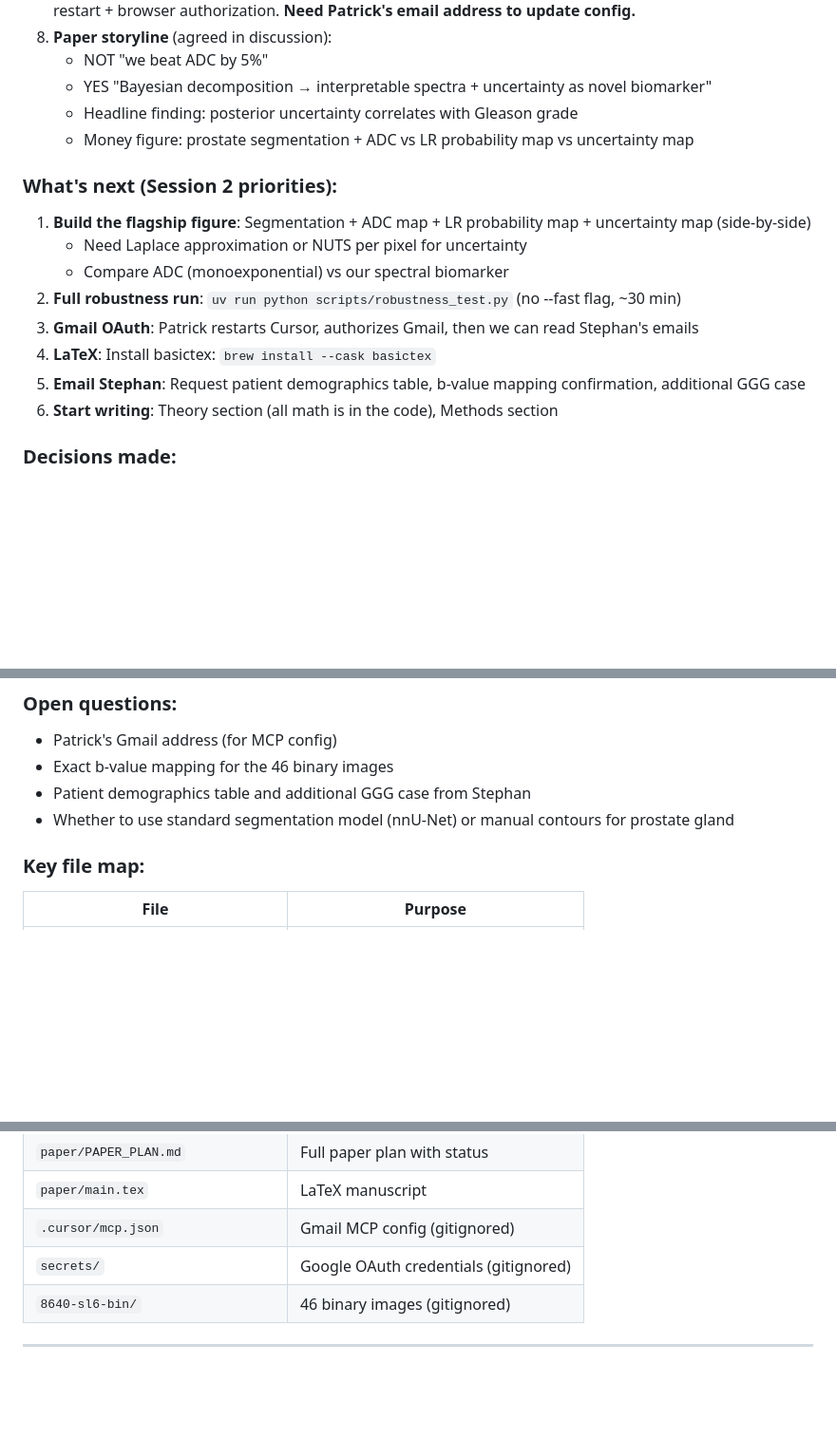
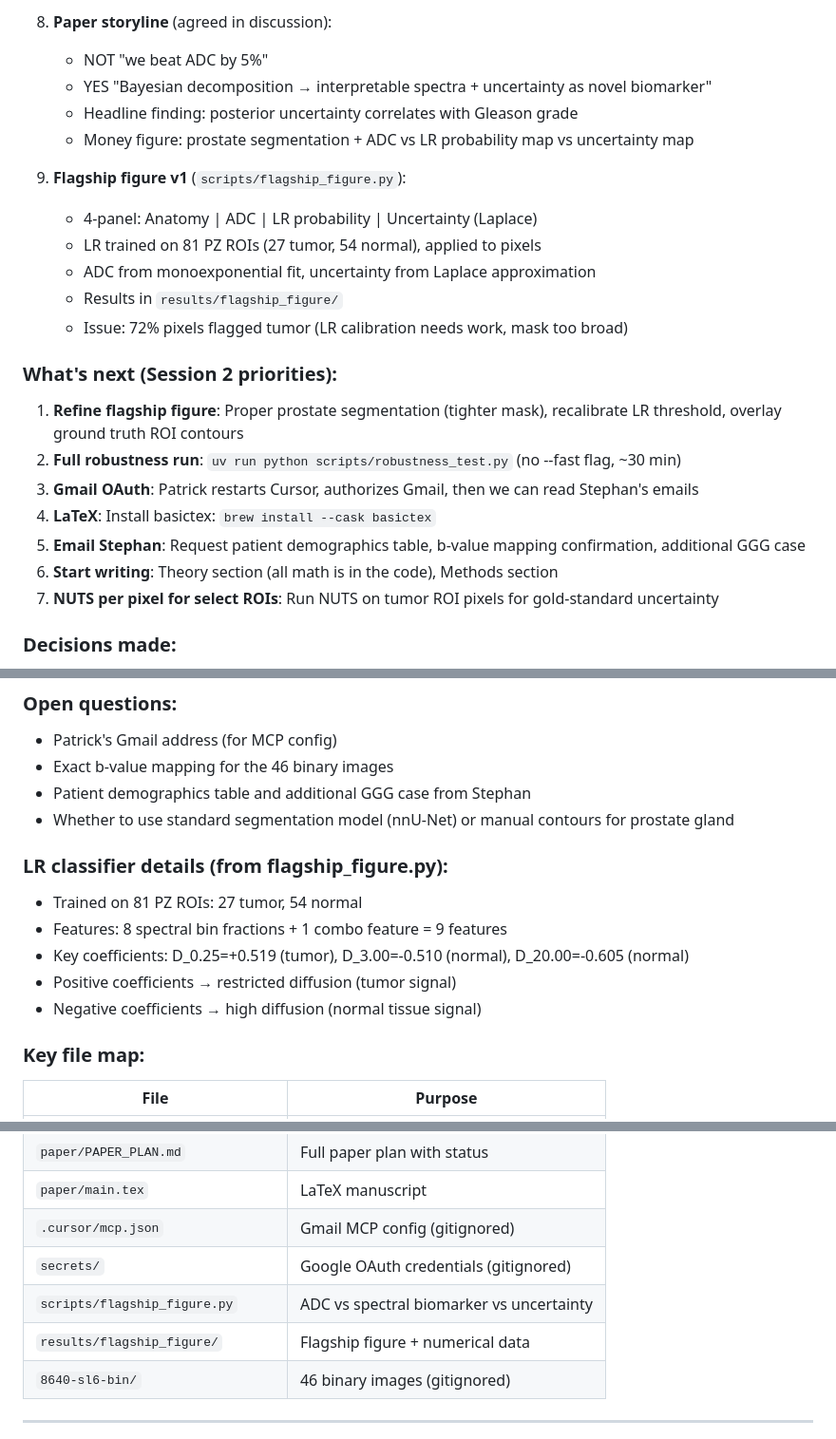
Before and after one commit to PaWeRe/spectra-estimation-dMRI, a Markdown page: .cursor/SESSION.md, 3 parts joined by grey strips. Shown at 95% size. GitHub-like rendering; blank space fills up the shorter version.

Commit message:
Update SESSION.md with final Session 1 state
Co-authored-by: Cursor <cursoragent@cursor.com>

```diff
--- a/.cursor/SESSION.md
+++ b/.cursor/SESSION.md
@@ -42,15 +42,21 @@ We are writing an MRM journal paper on **Bayesian spectral decomposition of mult
    - Headline finding: posterior uncertainty correlates with Gleason grade
    - Money figure: prostate segmentation + ADC vs LR probability map vs uncertainty map
 
+6. **Flagship figure v1** (`scripts/flagship_figure.py`):
+   - 4-panel: Anatomy | ADC | LR probability | Uncertainty (Laplace)
+   - LR trained on 81 PZ ROIs (27 tumor, 54 normal), applied to pixels
+   - ADC from monoexponential fit, uncertainty from Laplace approximation
+   - Results in `results/flagship_figure/`
+   - Issue: 72% pixels flagged tumor (LR calibration needs work, mask too broad)
+
 ### What's next (Session 2 priorities):
-1. **Build the flagship figure**: Segmentation + ADC map + LR probability map + uncertainty map (side-by-side)
-   - Need Laplace approximation or NUTS per pixel for uncertainty
-   - Compare ADC (monoexponential) vs our spectral biomarker
+1. **Refine flagship figure**: Proper prostate segmentation (tighter mask), recalibrate LR threshold, overlay ground truth ROI contours
 2. **Full robustness run**: `uv run python scripts/robustness_test.py` (no --fast flag, ~30 min)
 3. **Gmail OAuth**: Patrick restarts Cursor, authorizes Gmail, then we can read Stephan's emails
 4. **LaTeX**: Install basictex: `brew install --cask basictex`
 5. **Email Stephan**: Request patient demographics table, b-value mapping confirmation, additional GGG case
 6. **Start writing**: Theory section (all math is in the code), Methods section
+7. **NUTS per pixel for select ROIs**: Run NUTS on tumor ROI pixels for gold-standard uncertainty
 
 ### Decisions made:
 - Paper storyline: uncertainty as biomarker (not just classification improvement)
@@ -63,6 +69,13 @@ We are writing an MRM journal paper on **Bayesian spectral decomposition of mult
 - Exact b-value mapping for the 46 binary images
 - Patient demographics table and additional GGG case from Stephan
 - Whether to use standard segmentation model (nnU-Net) or manual contours for prostate gland
+
+### LR classifier details (from flagship_figure.py):
+- Trained on 81 PZ ROIs: 27 tumor, 54 normal
+- Features: 8 spectral bin fractions + 1 combo feature = 9 features
+- Key coefficients: D_0.25=+0.519 (tumor), D_3.00=-0.510 (normal), D_20.00=-0.605 (normal)
+- Positive coefficients → restricted diffusion (tumor signal)
+- Negative coefficients → high diffusion (normal tissue signal)
 
 ### Key file map:
 | File | Purpose |
@@ -78,6 +91,8 @@ We are writing an MRM journal paper on **Bayesian spectral decomposition of mult
 | `paper/main.tex` | LaTeX manuscript |
 | `.cursor/mcp.json` | Gmail MCP config (gitignored) |
 | `secrets/` | Google OAuth credentials (gitignored) |
+| `scripts/flagship_figure.py` | ADC vs spectral biomarker vs uncertainty |
+| `results/flagship_figure/` | Flagship figure + numerical data |
 | `8640-sl6-bin/` | 46 binary images (gitignored) |
 
 ---
```
